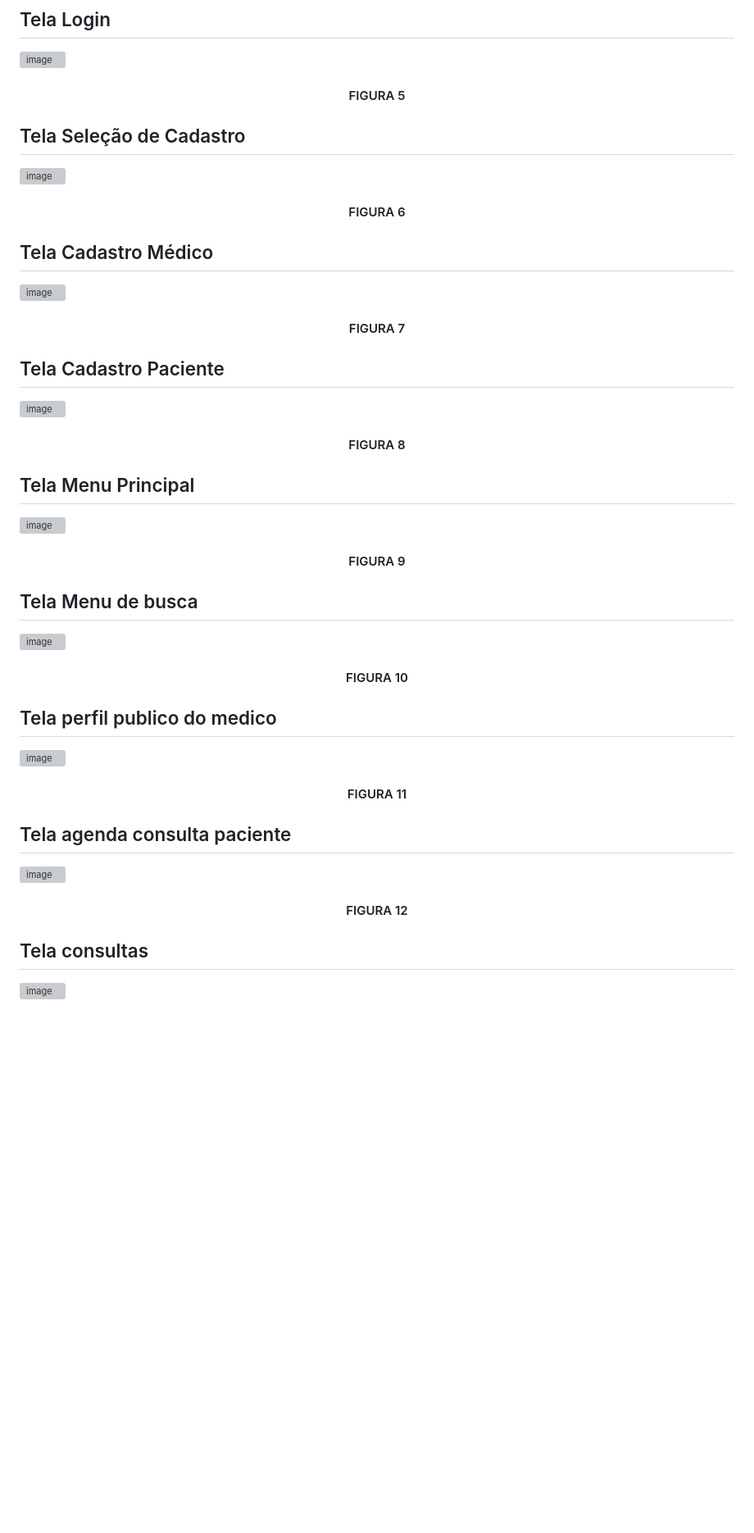
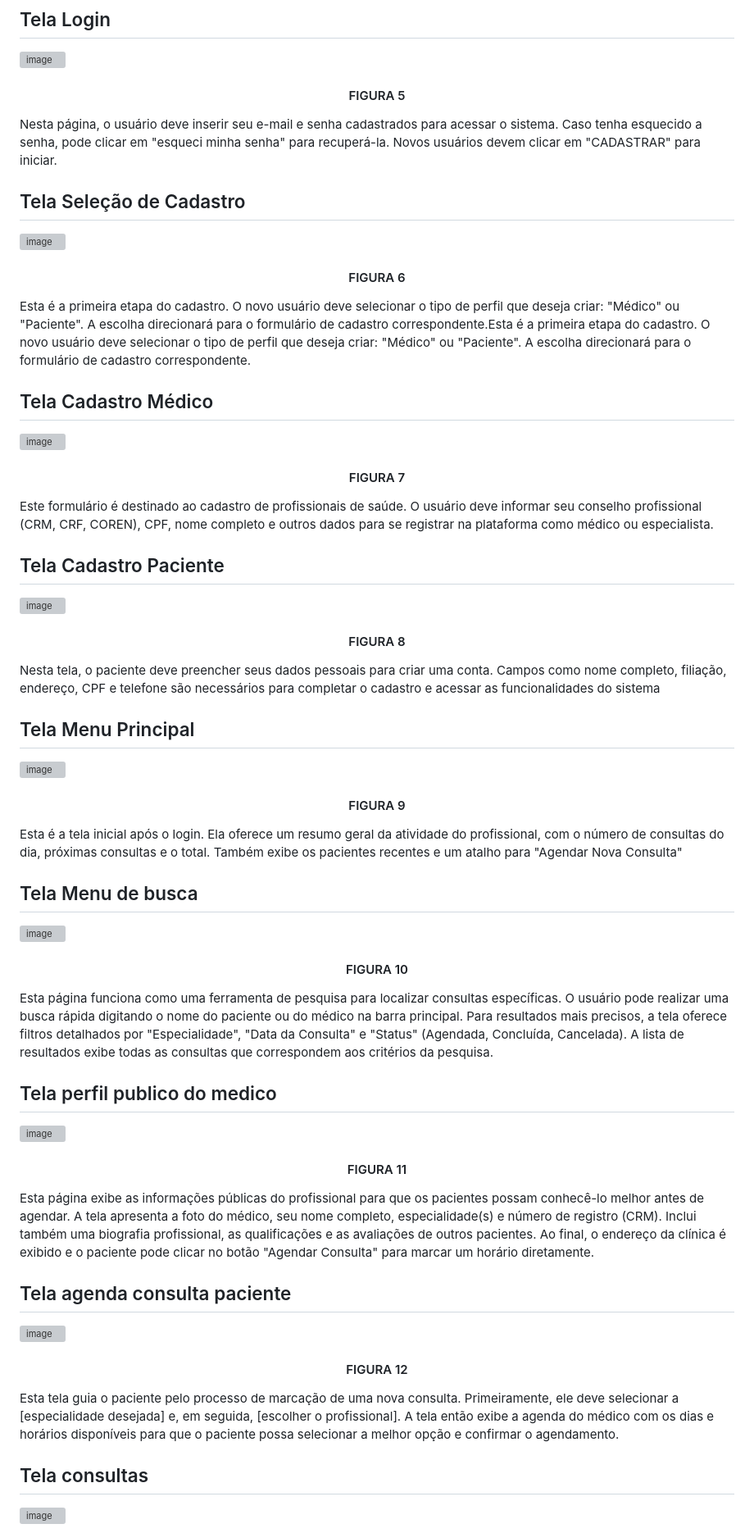
Before and after one commit to Andryws121/Trabalho-Faculdade-Sistema-De-Cl-nica-M-dica, a Markdown page: documentos/04-Projeto de Interface.md, the part around one of its changes. Shown at 82% size. Drawn GitHub-style; blank space fills up the shorter version; grey boxes are pictures that could not be loaded.

```diff
--- a/documentos/04-Projeto de Interface.md
+++ b/documentos/04-Projeto de Interface.md
@@ -25,23 +25,28 @@ Desenvolver um protótipo emerge como uma das maneiras mais ágeis e econômicas
 <img width="1436" height="1016" alt="image" src="https://github.com/user-attachments/assets/0adaef3c-a652-44d5-b79c-84d41e2b0275" />
 <h4 align="center">FIGURA 5 </h4>
 
+Nesta página, o usuário deve inserir seu e-mail e senha cadastrados para acessar o sistema. Caso tenha esquecido a senha, pode clicar em "esqueci minha senha" para recuperá-la. Novos usuários devem clicar em "CADASTRAR" para iniciar.
 
 ## Tela Seleção de Cadastro
 
 <img width="1439" height="1010" alt="image" src="https://github.com/user-attachments/assets/b2ada607-f4eb-4f10-b026-e352ed662238" />
 <h4 align="center">FIGURA 6 </h4>
 
+Esta é a primeira etapa do cadastro. O novo usuário deve selecionar o tipo de perfil que deseja criar: "Médico" ou "Paciente". A escolha direcionará para o formulário de cadastro correspondente.Esta é a primeira etapa do cadastro. O novo usuário deve selecionar o tipo de perfil que deseja criar: "Médico" ou "Paciente". A escolha direcionará para o formulário de cadastro correspondente.
 
 ## Tela Cadastro Médico
 
 <img width="1438" height="1013" alt="image" src="https://github.com/user-attachments/assets/da3480e7-69a5-4377-b2cb-a2d0d7e52cf0" />
 <h4 align="center">FIGURA 7 </h4>
 
+Este formulário é destinado ao cadastro de profissionais de saúde. O usuário deve informar seu conselho profissional (CRM, CRF, COREN), CPF, nome completo e outros dados para se registrar na plataforma como médico ou especialista.
 
 ## Tela Cadastro Paciente
 
 <img width="1438" height="1010" alt="image" src="https://github.com/user-attachments/assets/a2f6f7ba-12d0-452b-9f8c-f0a8a7e3cc58" />
 <h4 align="center">FIGURA 8 </h4>
+
+Nesta tela, o paciente deve preencher seus dados pessoais para criar uma conta. Campos como nome completo, filiação, endereço, CPF e telefone são necessários para completar o cadastro e acessar as funcionalidades do sistema
 
 
 ## Tela Menu Principal
@@ -49,11 +54,15 @@ Desenvolver um protótipo emerge como uma das maneiras mais ágeis e econômicas
 <img width="1440" height="1011" alt="image" src="https://github.com/user-attachments/assets/2b607cac-c24a-4470-8920-45aea06643f0" />
 <h4 align="center">FIGURA 9 </h4>
 
+Esta é a tela inicial após o login. Ela oferece um resumo geral da atividade do profissional, com o número de consultas do dia, próximas consultas e o total. Também exibe os pacientes recentes e um atalho para "Agendar Nova Consulta"
+
 
 ## Tela Menu de busca
 
 <img width="1443" height="1019" alt="image" src="https://github.com/user-attachments/assets/0f12d306-4939-4b91-a472-9cc8a9987819" />
 <h4 align="center">FIGURA 10 </h4>
+
+Esta página funciona como uma ferramenta de pesquisa para localizar consultas específicas. O usuário pode realizar uma busca rápida digitando o nome do paciente ou do médico na barra principal. Para resultados mais precisos, a tela oferece filtros detalhados por "Especialidade", "Data da Consulta" e "Status" (Agendada, Concluída, Cancelada). A lista de resultados exibe todas as consultas que correspondem aos critérios da pesquisa.
 
 
 ## Tela perfil publico do medico
@@ -61,12 +70,16 @@ Desenvolver um protótipo emerge como uma das maneiras mais ágeis e econômicas
 <img width="1441" height="1017" alt="image" src="https://github.com/user-attachments/assets/70ca7211-e971-45de-a14c-813f92413127" />
 <h4 align="center">FIGURA 11 </h4>
 
+ Esta página exibe as informações públicas do profissional para que os pacientes possam conhecê-lo melhor antes de agendar. A tela apresenta a foto do médico, seu nome completo, especialidade(s) e número de registro (CRM). Inclui também uma biografia profissional, as qualificações e as avaliações de outros pacientes. Ao final, o endereço da clínica é exibido e o paciente pode clicar no botão "Agendar Consulta" para marcar um horário diretamente.
+
+
 
 ## Tela agenda consulta paciente
 
 <img width="1440" height="1020" alt="image" src="https://github.com/user-attachments/assets/fc1bb255-297a-4f49-b382-d1795114be0e" />
 <h4 align="center">FIGURA 12 </h4>
 
+Esta tela guia o paciente pelo processo de marcação de uma nova consulta. Primeiramente, ele deve selecionar a [especialidade desejada] e, em seguida, [escolher o profissional]. A tela então exibe a agenda do médico com os dias e horários disponíveis para que o paciente possa selecionar a melhor opção e confirmar o agendamento.
 
 ## Tela consultas
 
```
Also changed, not shown: other parts of documentos/04-Projeto de Interface.md (+4 -0 lines).
